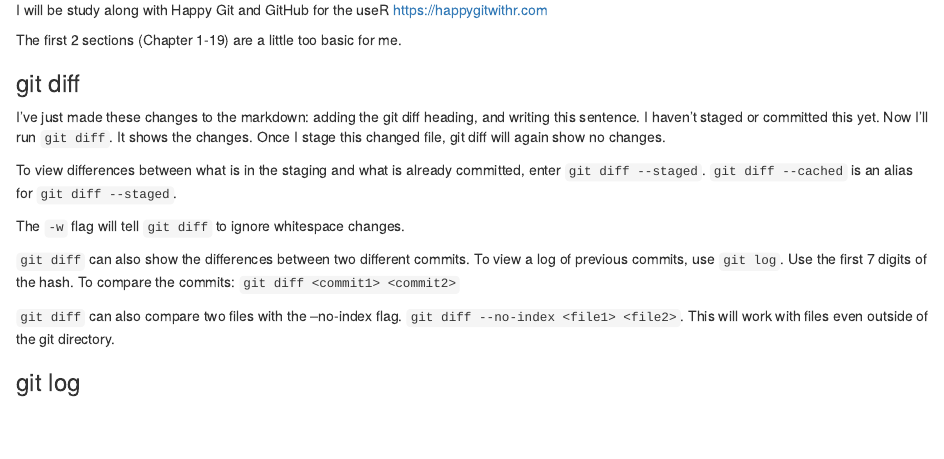
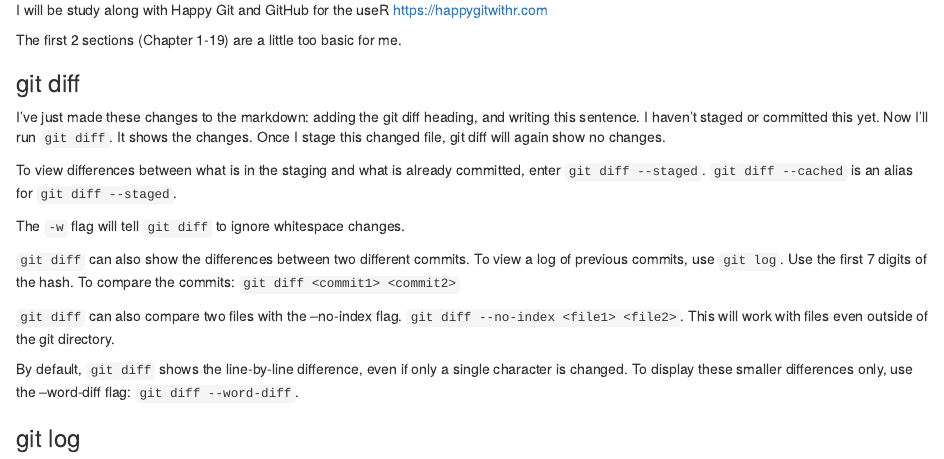
Before and after one commit to TJH-RESEARCH/learn-git, an R Markdown document (README.Rmd): the page in a window 1100 px wide, from 90 px down. Rendered offline with R 4.5, knitr and Pandoc, with nearby package versions.

Commit message:
Added note on --word-diff

```diff
--- a/README.Rmd
+++ b/README.Rmd
@@ -19,4 +19,6 @@ To view a log of previous commits, use `git log`. Use the first 7 digits of the
 
 `git diff` can also compare two files with the --no-index flag. `git diff --no-index <file1> <file2>`. This will work with files even outside of the git directory.
 
+By default, `git diff` shows the line-by-line difference, even if only a single character is changed. To display these smaller differences only, use the --word-diff flag: `git diff --word-diff`.
+
 ### git log
```
